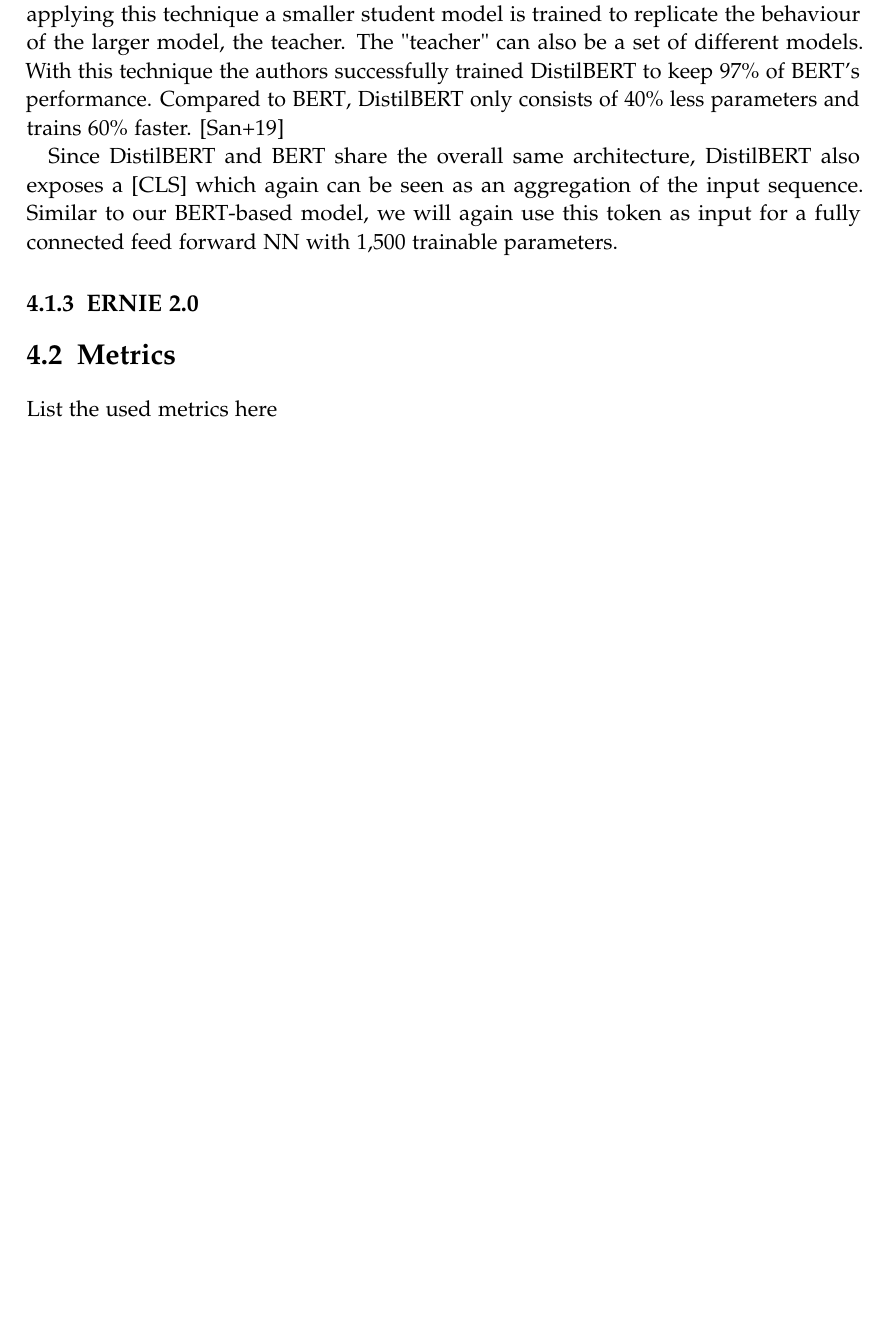
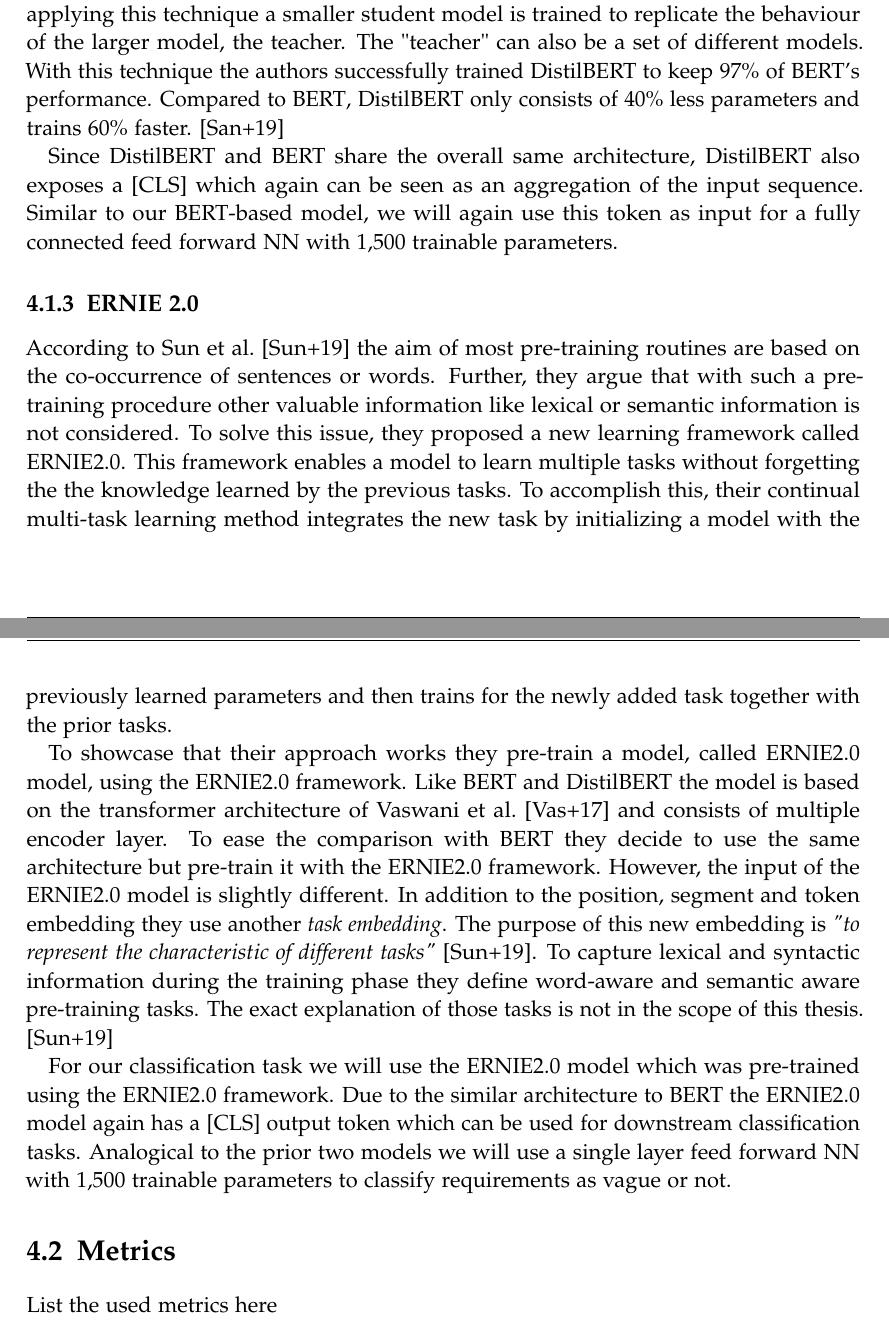
Before and after one commit to HaaLeo/vague-requirements-thesis, a LaTeX thesis (main.tex, which reads chapters/04_approach/sections/models/subsections/ERNIE2.0.tex, pages/acronyms.tex): part of page 22 of 36 before the commit and two parts of pages 22 and 23 of 37 after it, the two joined at a grey line, cut so that both start at the same text, the shorter picture padded with empty space. Compiled offline with pdfLaTeX.

Commit message:
Add the ERNIE2.0 model

```diff
--- a/chapters/04_approach/sections/models/subsections/ERNIE2.0.tex
+++ b/chapters/04_approach/sections/models/subsections/ERNIE2.0.tex
@@ -1,2 +1,21 @@
 \subsection{ERNIE 2.0}
 \label{chp:approach:sec:models:subsec:ernie2.0}
+
+According to \textcite{Sun:2019a} the aim of most pre-training routines are based on the co-occurrence of sentences or words.
+Further, they argue that with such a pre-training procedure other valuable information like lexical or semantic information is not considered.
+To solve this issue, they proposed a new learning framework called \ac{ERNIE2.0}.
+This framework enables a model to learn multiple tasks without forgetting the the knowledge learned by the previous tasks.
+To accomplish this, their continual multi-task learning method integrates the new task by initializing a model with the previously learned parameters and then trains for the newly added task together with the prior tasks.
+
+To showcase that their approach works they pre-train a model, called \ac{ERNIE2.0} model, using the \ac{ERNIE2.0} framework.
+Like \ac{BERT} and \ac{DistilBERT} the model is based on the transformer architecture of \textcite{Vaswani:2017} and consists of multiple encoder layer.
+To ease the comparison with \ac{BERT} they decide to use the same architecture but pre-train it with the \ac{ERNIE2.0} framework.
+However, the input of the \ac{ERNIE2.0} model is slightly different.
+In addition to the position, segment and token embedding they use another \textit{task embedding}.
+The purpose of this new embedding is \textit{"to represent the characteristic of different tasks"} \parencite{Sun:2019a}.
+To capture lexical and syntactic information during the training phase they define word-aware and semantic aware pre-training tasks.
+The exact explanation of those tasks is not in the scope of this thesis. \parencite{Sun:2019a}
+
+For our classification task we will use the \ac{ERNIE2.0} model which was pre-trained using the \ac{ERNIE2.0} framework.
+Due to the similar architecture to \ac{BERT} the \ac{ERNIE2.0} model again has a [CLS] output token which can be used for downstream classification tasks.
+Analogical to the prior two models we will use a single layer feed forward \ac{NN} with 1,500 trainable parameters to classify requirements as vague or not.
--- a/pages/acronyms.tex
+++ b/pages/acronyms.tex
@@ -41,9 +41,6 @@
 
 \DeclareAcronym{DistilBERT}{short = DistilBERT, long = a distilled version of \ac{BERT}}
 
-\DeclareAcronym{ERNIE}{short = ERNIE, long = Enhanced Representation through Knowledge Integration}
-
-\DeclareAcronym{ERNIE2.0}{short = ERNIE2.0, long = \ac{ERNIE} 2.0}
-
+\DeclareAcronym{ERNIE2.0}{short = ERNIE2.0, long = Enhanced Representation through Knowledge Integration 2.0}
 
 % ======================================================================
```
